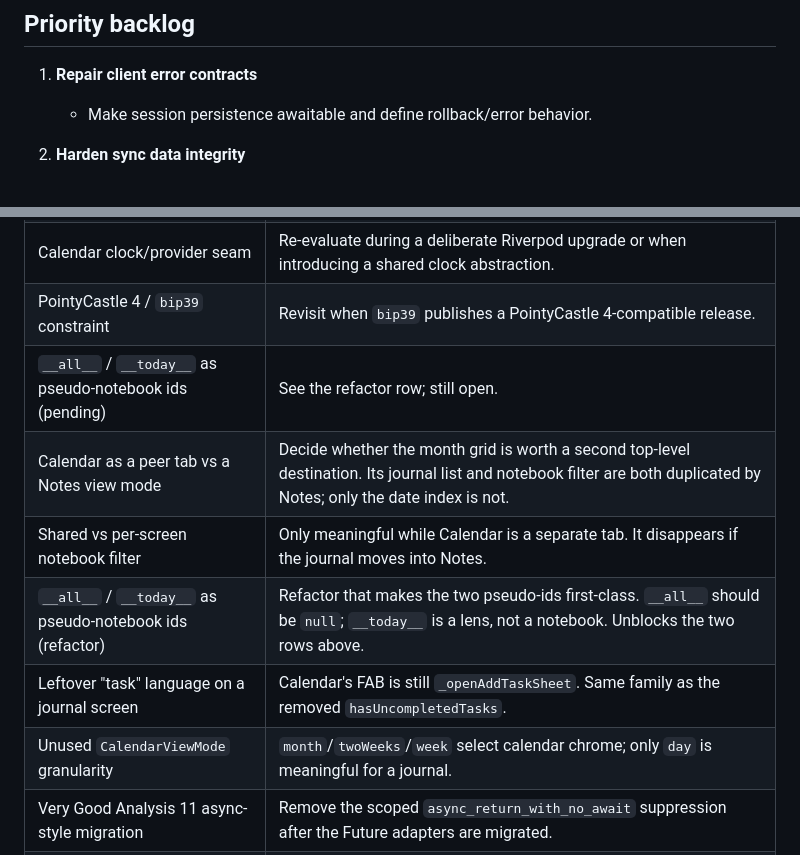
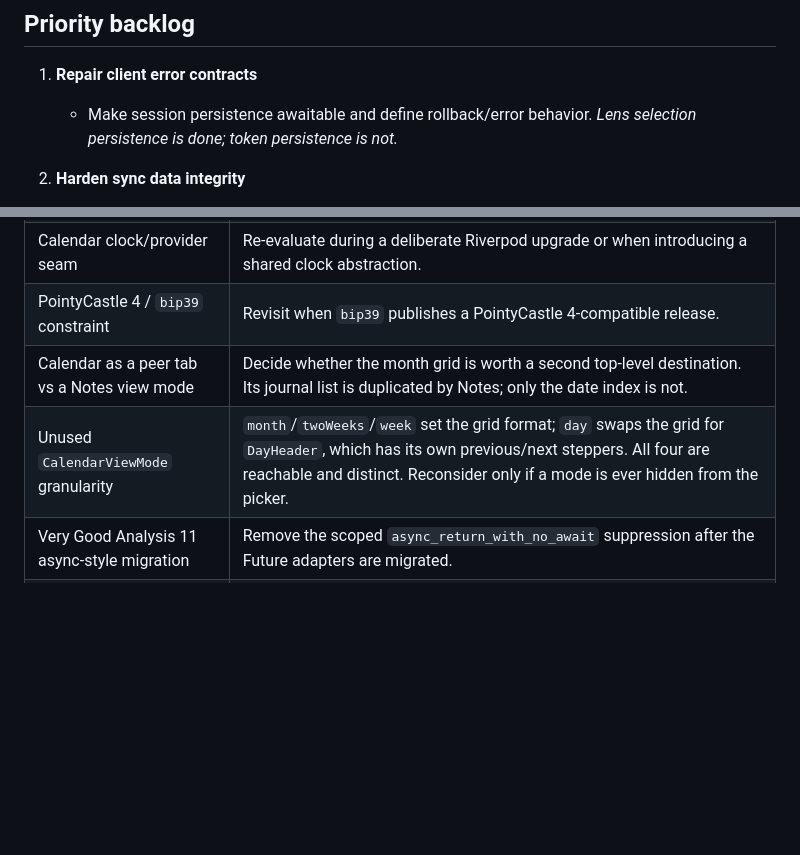
Before and after one commit to yappachino-dev/ink, a Markdown page: docs/tech-debt.md, 2 parts joined by grey strips. Rendered like a GitHub page; blank space fills up the shorter version.

Commit message:
docs: correct backlog rows that the calendar and lens work made false

```diff
--- a/docs/tech-debt.md
+++ b/docs/tech-debt.md
@@ -6,6 +6,7 @@ This is the small actionable queue for the next implementation tasks. Completed
 
 1. **Repair client error contracts**
    - Make session persistence awaitable and define rollback/error behavior.
+     _Lens selection persistence is done; token persistence is not._
 
 2. **Harden sync data integrity**
    - Reject duplicate IDs and cross-user notebook references.
@@ -33,12 +34,8 @@ This is the small actionable queue for the next implementation tasks. Completed
 | Client schema migration tooling | A released client schema requires an upgrade path. |
 | Calendar clock/provider seam | Re-evaluate during a deliberate Riverpod upgrade or when introducing a shared clock abstraction. |
 | PointyCastle 4 / `bip39` constraint | Revisit when `bip39` publishes a PointyCastle 4-compatible release. |
-| `__all__` / `__today__` as pseudo-notebook ids (pending) | See the refactor row; still open. |
-| Calendar as a peer tab vs a Notes view mode | Decide whether the month grid is worth a second top-level destination. Its journal list and notebook filter are both duplicated by Notes; only the date index is not. |
-| Shared vs per-screen notebook filter | Only meaningful while Calendar is a separate tab. It disappears if the journal moves into Notes. |
-| `__all__` / `__today__` as pseudo-notebook ids (refactor) | Refactor that makes the two pseudo-ids first-class. `__all__` should be `null`; `__today__` is a lens, not a notebook. Unblocks the two rows above. |
-| Leftover "task" language on a journal screen | Calendar's FAB is still `_openAddTaskSheet`. Same family as the removed `hasUncompletedTasks`. |
-| Unused `CalendarViewMode` granularity | `month`/`twoWeeks`/`week` select calendar chrome; only `day` is meaningful for a journal. |
+| Calendar as a peer tab vs a Notes view mode | Decide whether the month grid is worth a second top-level destination. Its journal list is duplicated by Notes; only the date index is not. |
+| Unused `CalendarViewMode` granularity | `month`/`twoWeeks`/`week` set the grid format; `day` swaps the grid for `DayHeader`, which has its own previous/next steppers. All four are reachable and distinct. Reconsider only if a mode is ever hidden from the picker. |
 | Very Good Analysis 11 async-style migration | Remove the scoped `async_return_with_no_await` suppression after the Future adapters are migrated. |
 | SMTP library/template polish | Production deliverability or localization requirements justify it. |
 | Kubernetes hardening | Ink adopts Kubernetes as a supported deployment target. |
```
